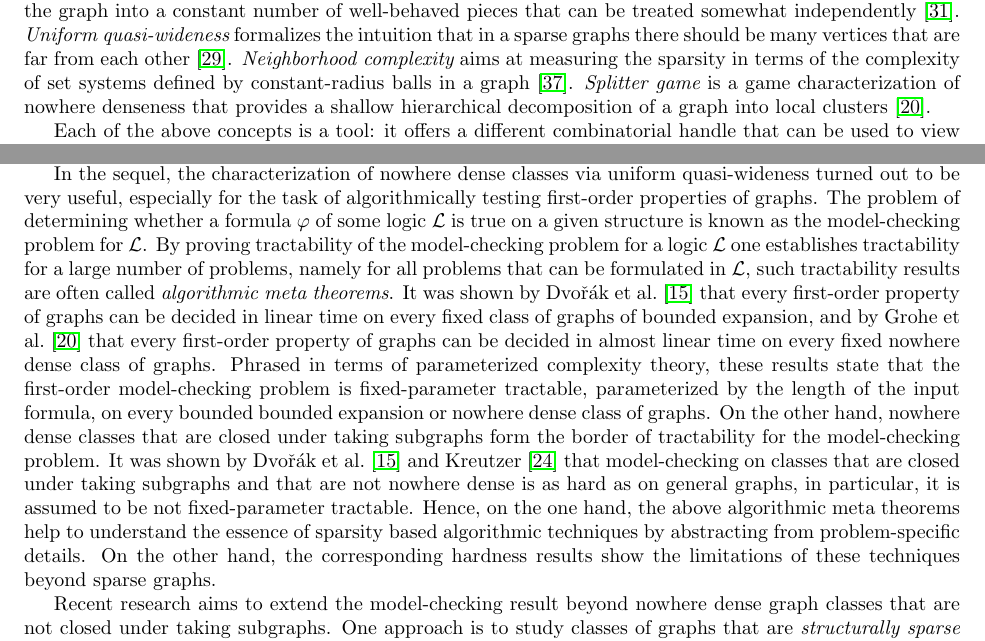
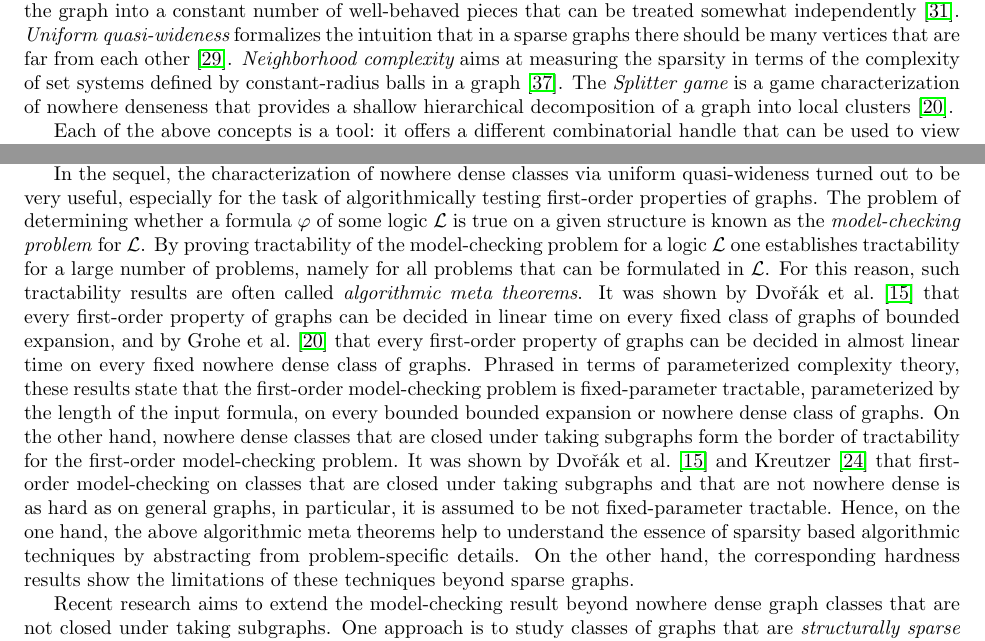
Before and after one commit to michalpilipczuk/sparsity_dagstuhl, a LaTeX paper (proposal.tex, which reads combinatorics.tex, model-theory.tex): two parts of pages 3 and 4 of 25, joined at a grey line, cut so that both start at the same text. Compiled offline with pdfLaTeX.

Commit message:
corrections and daniel weissauers email

```diff
--- a/combinatorics.tex
+++ b/combinatorics.tex
@@ -22,7 +22,7 @@ separators~\cite{Zhu09}
 {\em{Low tree-depth decompositions}} break the graph into a constant number of well-behaved pieces that can be treated somewhat independently~\cite{NesetrilM08a}.
 {\em{Uniform quasi-wideness}} formalizes the intuition that in a sparse graphs there should be many vertices that are far from each other~\cite{nevsetvril2010first}.
 {\em{Neighborhood complexity}} aims at measuring the sparsity in terms of the complexity of set systems defined by constant-radius balls in a graph~\cite{ReidlVS19}.
-{\em{Splitter game}} is a game characterization of nowhere denseness that provides a shallow hierarchical decomposition of a graph into local clusters~\cite{grohe2017deciding}.
+The {\em{Splitter game}} is a game characterization of nowhere denseness that provides a shallow hierarchical decomposition of a graph into local clusters~\cite{grohe2017deciding}.
 
 Each of the above concepts is a tool: it offers a different combinatorial handle that can be used to view the problem from a different viewpoint.
 The combination of all these ideas provides a powerful toolbox of sparsity-based methods, using which one can often provide conceptually simpler, yet more general reasonings than
--- a/model-theory.tex
+++ b/model-theory.tex
@@ -14,11 +14,12 @@ uniform quasi-wideness turned out to be very useful, especially
 for the task of algorithmically testing first-order properties of
 graphs. The problem of determining whether a formula $\varphi$
 of some logic $\mathcal{L}$ is true on a given structure is known
-as the model-checking problem for $\mathcal{L}$. By proving
+as the \emph{model-checking problem} for $\mathcal{L}$. By proving
 tractability of the model-checking problem for a logic $\mathcal{L}$
 one establishes tractability for a large number of problems, namely
-for all problems that can be formulated in $\mathcal{L}$, such
-tractability results are often called \emph{algorithmic meta
+for all problems that can be formulated in $\mathcal{L}$. For this
+reason,  such  tractability results are often called
+\emph{algorithmic meta
 theorems}. It was shown by Dvo\v{r}\'ak et al.~\cite{DvorakKT13}
 that every first-order property of graphs can be decided in linear time
 on every fixed class of graphs of bounded expansion, and by Grohe et
@@ -30,9 +31,10 @@ model-checking problem is fixed-parameter tractable, parameterized
 by the length of the input formula, on every bounded bounded
 expansion or nowhere dense class of graphs. On the other hand,
 nowhere dense classes that are closed under taking subgraphs
-form the border of tractability for the model-checking problem.
+form the border of tractability for the first-order
+model-checking problem.
 It was shown by Dvo\v{r}\'ak et al.~\cite{DvorakKT13} and
-Kreutzer~\cite{kre11} that model-checking on classes that
+Kreutzer~\cite{kre11} that first-order model-checking on classes that
 are closed under taking subgraphs and that are not nowhere
 dense is as hard as on general graphs, in particular, it is
 assumed to be not fixed-parameter tractable.
```
Also changed, not shown: intro.tex (+2 -2 lines), 1 other file.
